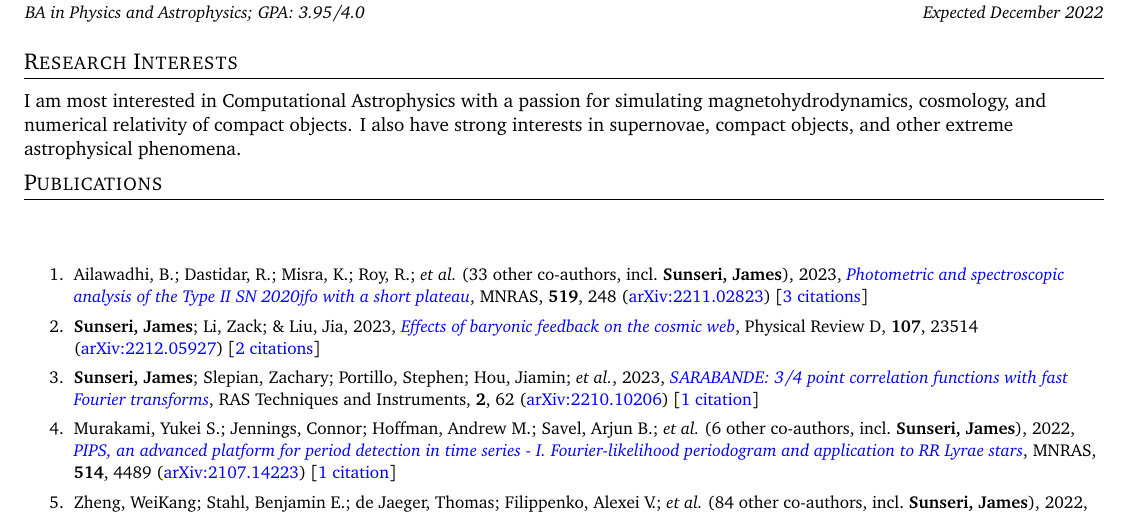
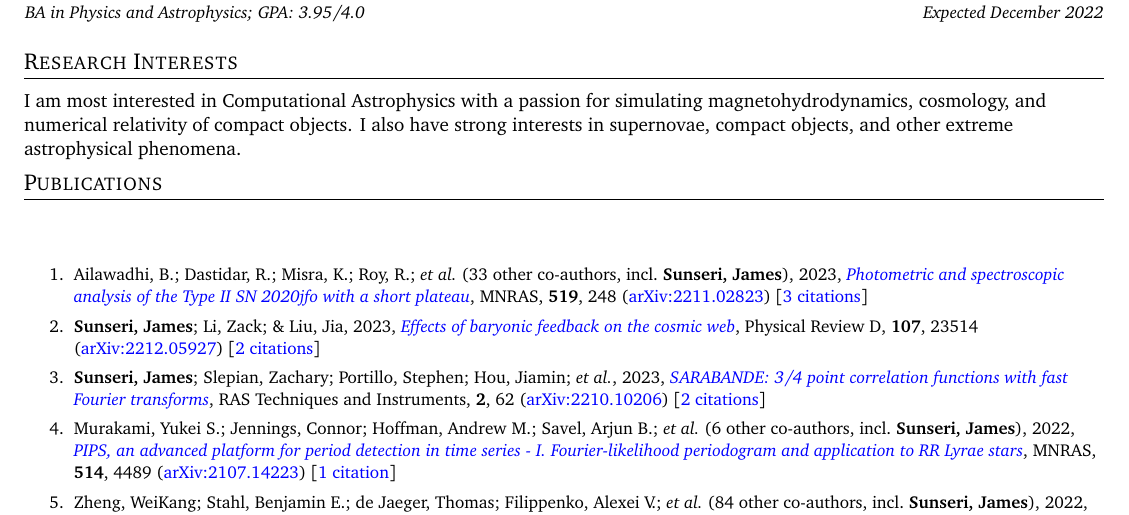
Before and after one commit to James11222/James_CV, a LaTeX CV (resume.tex, which reads supp_tex/pubs_ref.tex): part of page 1 of 3, cut so that both start at the same text. Compiled offline with pdfLaTeX.

Commit message:
Scrape and update publications

```diff
--- a/supp_tex/pubs_ref.tex
+++ b/supp_tex/pubs_ref.tex
@@ -2,7 +2,7 @@
 
 \item \textbf{Sunseri, James}; Li, Zack; \& Liu, Jia, 2023, \doi{10.1103/PhysRevD.107.023514}{Effects of baryonic feedback on the cosmic web}, Physical Review D, \textbf{107}, 23514 (\arxiv{2212.05927}) [\href{https://ui.adsabs.harvard.edu/abs/2023PhRvD.107b3514S}{2 citations}]
 
-\item \textbf{Sunseri, James}; Slepian, Zachary; Portillo, Stephen; Hou, Jiamin; \etal, 2023, \doi{10.1093/rasti/rzad003}{SARABANDE: 3/4 point correlation functions with fast Fourier transforms}, RAS Techniques and Instruments, \textbf{2}, 62 (\arxiv{2210.10206}) [\href{https://ui.adsabs.harvard.edu/abs/2023RASTI...2...62S}{1 citation}]
+\item \textbf{Sunseri, James}; Slepian, Zachary; Portillo, Stephen; Hou, Jiamin; \etal, 2023, \doi{10.1093/rasti/rzad003}{SARABANDE: 3/4 point correlation functions with fast Fourier transforms}, RAS Techniques and Instruments, \textbf{2}, 62 (\arxiv{2210.10206}) [\href{https://ui.adsabs.harvard.edu/abs/2023RASTI...2...62S}{2 citations}]
 
 \item Murakami, Yukei S.; Jennings, Connor; Hoffman, Andrew M.; Savel, Arjun B.; \etal\ ({6} other co-authors, incl.\ \textbf{Sunseri, James}), 2022, \doi{10.1093/mnras/stac1538}{PIPS, an advanced platform for period detection in time series - I. Fourier-likelihood periodogram and application to RR Lyrae stars}, \mnras, \textbf{514}, 4489 (\arxiv{2107.14223}) [\href{https://ui.adsabs.harvard.edu/abs/2022MNRAS.514.4489M}{1 citation}]
 
```
Also changed, not shown: supp_tex/pubs_summary.tex (+1 -1 lines), 1 other file.
